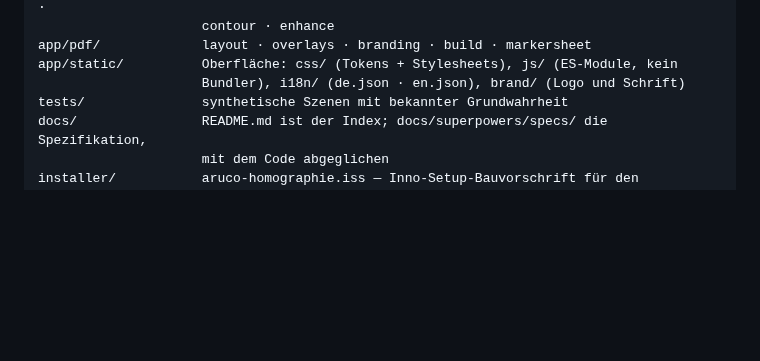
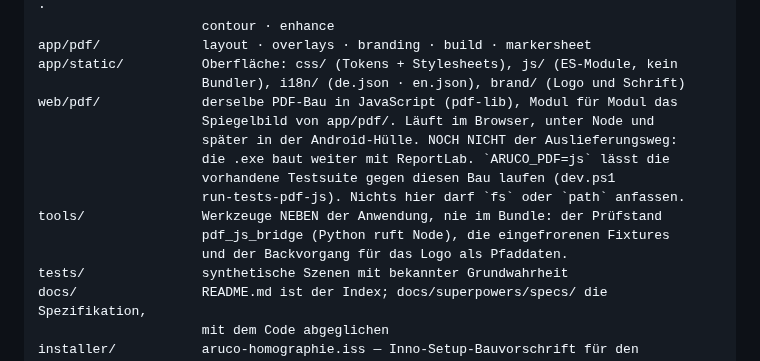
Before and after one commit to leobischof/aruco-homography, a Markdown page: AGENTS.md, the part around the change. Drawn GitHub-style; blank space fills up the shorter version.

```diff
--- a/AGENTS.md
+++ b/AGENTS.md
@@ -55,6 +55,15 @@ app/vision/          geometry · detect · solve · camera · thickness · exten
 app/pdf/             layout · overlays · branding · build · markersheet
 app/static/          Oberfläche: css/ (Tokens + Stylesheets), js/ (ES-Module, kein
                      Bundler), i18n/ (de.json · en.json), brand/ (Logo und Schrift)
+web/pdf/             derselbe PDF-Bau in JavaScript (pdf-lib), Modul für Modul das
+                     Spiegelbild von app/pdf/. Läuft im Browser, unter Node und
+                     später in der Android-Hülle. NOCH NICHT der Auslieferungsweg:
+                     die .exe baut weiter mit ReportLab. `ARUCO_PDF=js` lässt die
+                     vorhandene Testsuite gegen diesen Bau laufen (dev.ps1
+                     run-tests-pdf-js). Nichts hier darf `fs` oder `path` anfassen.
+tools/               Werkzeuge NEBEN der Anwendung, nie im Bundle: der Prüfstand
+                     pdf_js_bridge (Python ruft Node), die eingefrorenen Fixtures
+                     und der Backvorgang für das Logo als Pfaddaten.
 tests/               synthetische Szenen mit bekannter Grundwahrheit
 docs/                README.md ist der Index; docs/superpowers/specs/ die Spezifikation,
                      mit dem Code abgeglichen
```
Also changed, not shown: docs/cpp-migration/README.md (+23 -6 lines).
